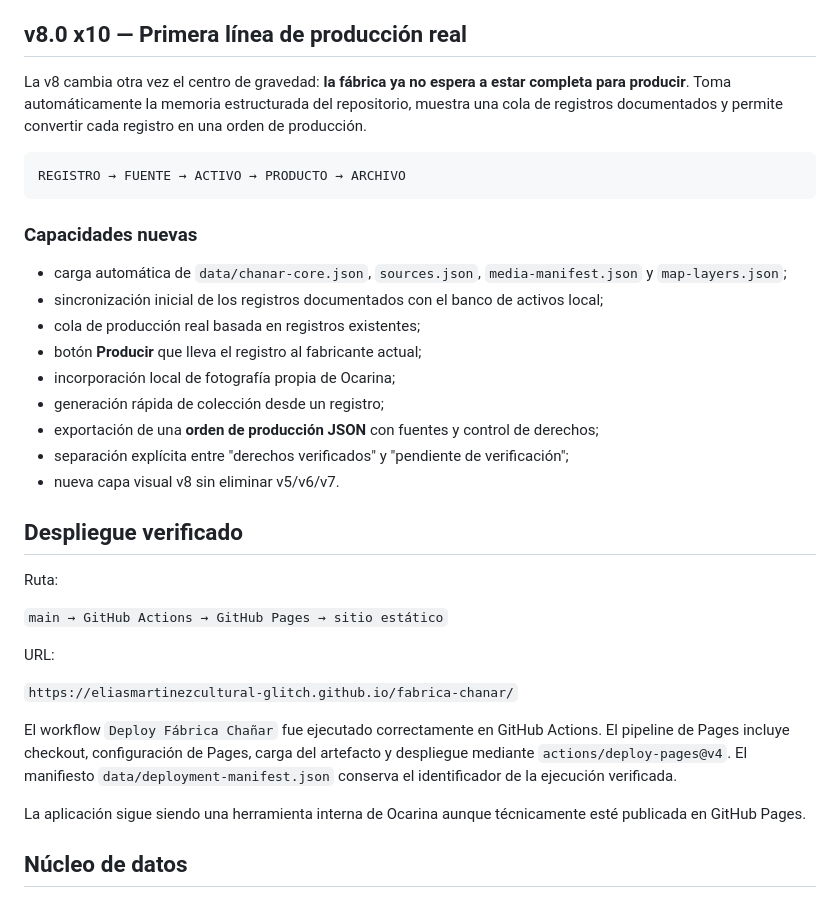
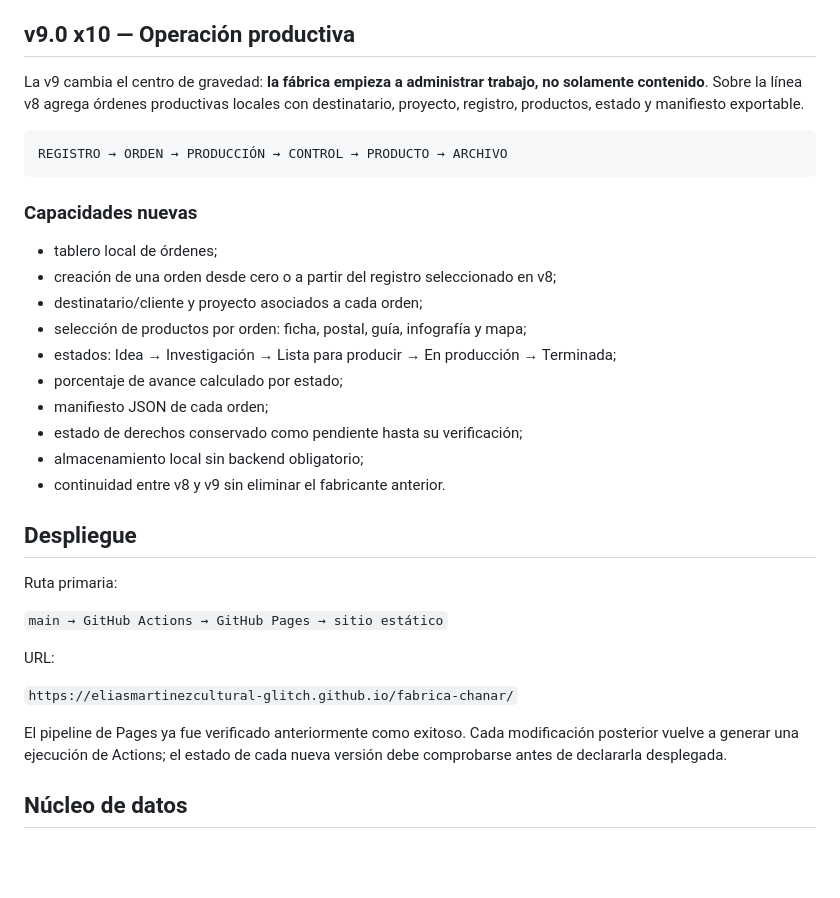
Before and after one commit to eliasmartinezcultural-glitch/fabrica-chanar, a Markdown page: README.md, the part around one of its changes. Drawn GitHub-style; blank space fills up the shorter version.

Commit message:
Fábrica Chañar v9: documentar operación productiva y roadmap

````diff
--- a/README.md
+++ b/README.md
@@ -12,29 +12,30 @@ Sistema **interno de producción territorial de Ocarina Producciones** para inve
 - **Despliegue simple:** GitHub Pages es la ruta primaria; cada push a `main` intenta publicar el sitio estático mediante Actions.
 - **Sin destrucción silenciosa:** cada salto conserva las capacidades útiles anteriores.
 
-## v8.0 x10 — Primera línea de producción real
+## v9.0 x10 — Operación productiva
 
-La v8 cambia otra vez el centro de gravedad: **la fábrica ya no espera a estar completa para producir**. Toma automáticamente la memoria estructurada del repositorio, muestra una cola de registros documentados y permite convertir cada registro en una orden de producción.
+La v9 cambia el centro de gravedad: **la fábrica empieza a administrar trabajo, no solamente contenido**. Sobre la línea v8 agrega órdenes productivas locales con destinatario, proyecto, registro, productos, estado y manifiesto exportable.
 
 ```text
-REGISTRO → FUENTE → ACTIVO → PRODUCTO → ARCHIVO
+REGISTRO → ORDEN → PRODUCCIÓN → CONTROL → PRODUCTO → ARCHIVO
 ```
 
 ### Capacidades nuevas
 
-- carga automática de `data/chanar-core.json`, `sources.json`, `media-manifest.json` y `map-layers.json`;
-- sincronización inicial de los registros documentados con el banco de activos local;
-- cola de producción real basada en registros existentes;
-- botón **Producir** que lleva el registro al fabricante actual;
-- incorporación local de fotografía propia de Ocarina;
-- generación rápida de colección desde un registro;
-- exportación de una **orden de producción JSON** con fuentes y control de derechos;
-- separación explícita entre "derechos verificados" y "pendiente de verificación";
-- nueva capa visual v8 sin eliminar v5/v6/v7.
+- tablero local de órdenes;
+- creación de una orden desde cero o a partir del registro seleccionado en v8;
+- destinatario/cliente y proyecto asociados a cada orden;
+- selección de productos por orden: ficha, postal, guía, infografía y mapa;
+- estados: Idea → Investigación → Lista para producir → En producción → Terminada;
+- porcentaje de avance calculado por estado;
+- manifiesto JSON de cada orden;
+- estado de derechos conservado como pendiente hasta su verificación;
+- almacenamiento local sin backend obligatorio;
+- continuidad entre v8 y v9 sin eliminar el fabricante anterior.
 
-## Despliegue verificado
+## Despliegue
 
-Ruta:
+Ruta primaria:
 
 `main → GitHub Actions → GitHub Pages → sitio estático`
 
@@ -42,9 +43,7 @@ URL:
 
 `https://eliasmartinezcultural-glitch.github.io/fabrica-chanar/`
 
-El workflow `Deploy Fábrica Chañar` fue ejecutado correctamente en GitHub Actions. El pipeline de Pages incluye checkout, configuración de Pages, carga del artefacto y despliegue mediante `actions/deploy-pages@v4`. El manifiesto `data/deployment-manifest.json` conserva el identificador de la ejecución verificada.
-
-La aplicación sigue siendo una herramienta interna de Ocarina aunque técnicamente esté publicada en GitHub Pages.
+El pipeline de Pages ya fue verificado anteriormente como exitoso. Cada modificación posterior vuelve a generar una ejecución de Actions; el estado de cada nueva versión debe comprobarse antes de declararla desplegada.
 
 ## Núcleo de datos
 
````
Also changed, not shown: other parts of README.md (+17 -11 lines).
